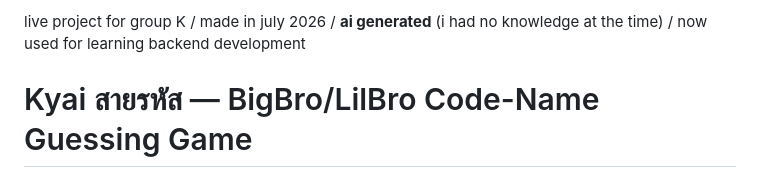
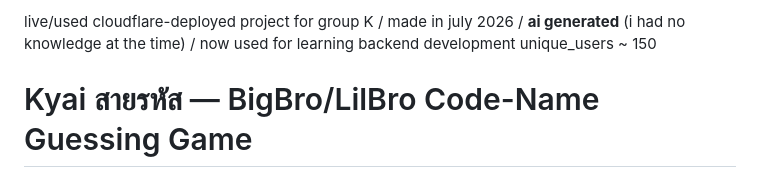
Before and after one commit to PoomPuwadon/aigen-ksairahas, a Markdown page: README.md, the part around the change. Rendered like a GitHub page.

```diff
--- a/README.md
+++ b/README.md
@@ -1,5 +1,5 @@
-live project for group K / made in july 2026 / **ai generated** (i had no knowledge at the time) / now used for learning backend development
-
+live/used cloudflare-deployed project for group K / made in july 2026 / **ai generated** (i had no knowledge at the time) / now used for learning backend development
+unique_users ~ 150
 
 # Kyai สายรหัส — BigBro/LilBro Code-Name Guessing Game
 
```
